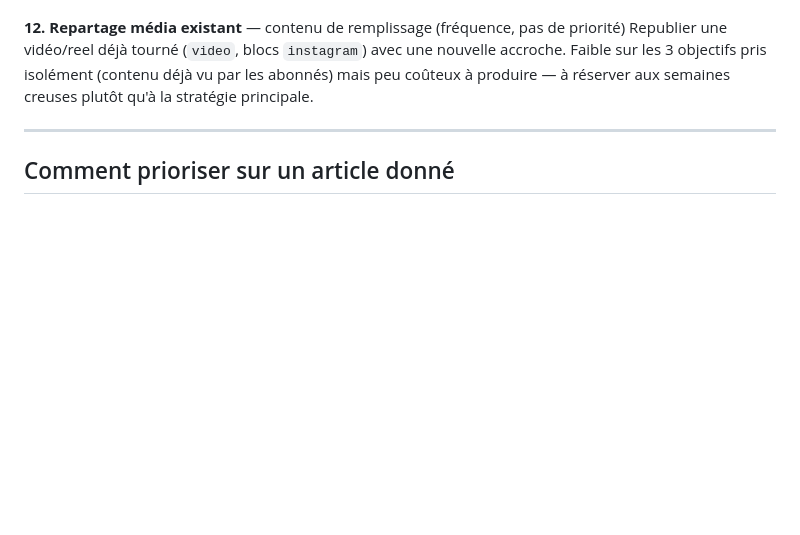
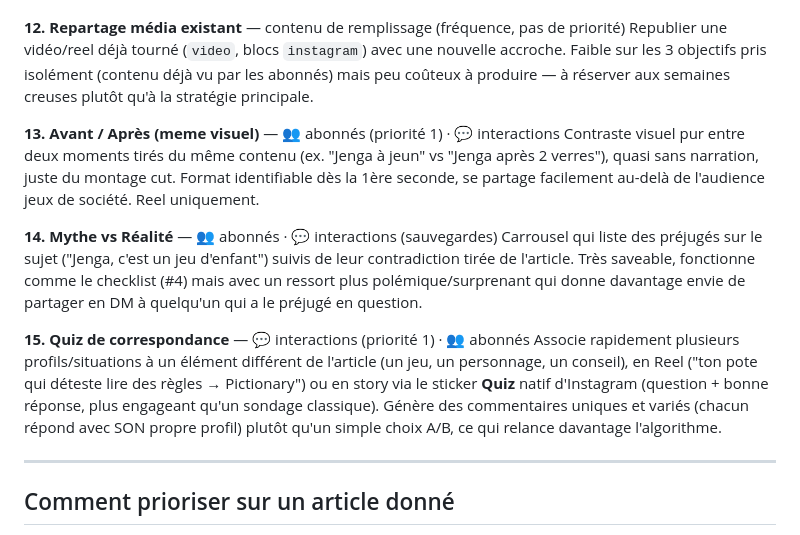
Before and after one commit to camonstrejoue-ctrl/ca-monstre-joue, a Markdown page: social/instagram-post-types.md, the part around the change. GitHub-like rendering; blank space fills up the shorter version.

Commit message:
Ajoute 3 nouveaux formats a la banque de posts (avant/apres, mythe vs realite, quiz)

```diff
--- a/social/instagram-post-types.md
+++ b/social/instagram-post-types.md
@@ -108,6 +108,23 @@ Republier une vidéo/reel déjà tourné (`video`, blocs `instagram`) avec une n
 les 3 objectifs pris isolément (contenu déjà vu par les abonnés) mais peu coûteux à produire — à réserver
 aux semaines creuses plutôt qu'à la stratégie principale.
 
+**13. Avant / Après (meme visuel)** — 👥 abonnés (priorité 1) · 💬 interactions
+Contraste visuel pur entre deux moments tirés du même contenu (ex. "Jenga à jeun" vs "Jenga après 2
+verres"), quasi sans narration, juste du montage cut. Format identifiable dès la 1ère seconde, se partage
+facilement au-delà de l'audience jeux de société. Reel uniquement.
+
+**14. Mythe vs Réalité** — 👥 abonnés · 💬 interactions (sauvegardes)
+Carrousel qui liste des préjugés sur le sujet ("Jenga, c'est un jeu d'enfant") suivis de leur contradiction
+tirée de l'article. Très saveable, fonctionne comme le checklist (#4) mais avec un ressort plus
+polémique/surprenant qui donne davantage envie de partager en DM à quelqu'un qui a le préjugé en question.
+
+**15. Quiz de correspondance** — 💬 interactions (priorité 1) · 👥 abonnés
+Associe rapidement plusieurs profils/situations à un élément différent de l'article (un jeu, un
+personnage, un conseil), en Reel ("ton pote qui déteste lire des règles → Pictionary") ou en story via le
+sticker **Quiz** natif d'Instagram (question + bonne réponse, plus engageant qu'un sondage classique).
+Génère des commentaires uniques et variés (chacun répond avec SON propre profil) plutôt qu'un simple choix
+A/B, ce qui relance davantage l'algorithme.
+
 ---
 
 ## Comment prioriser sur un article donné
```
